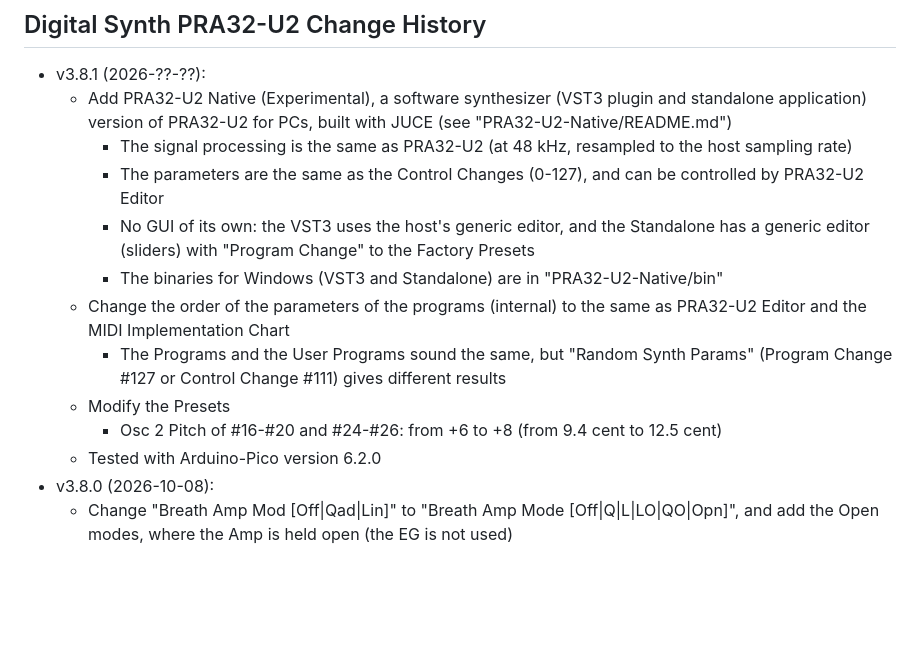
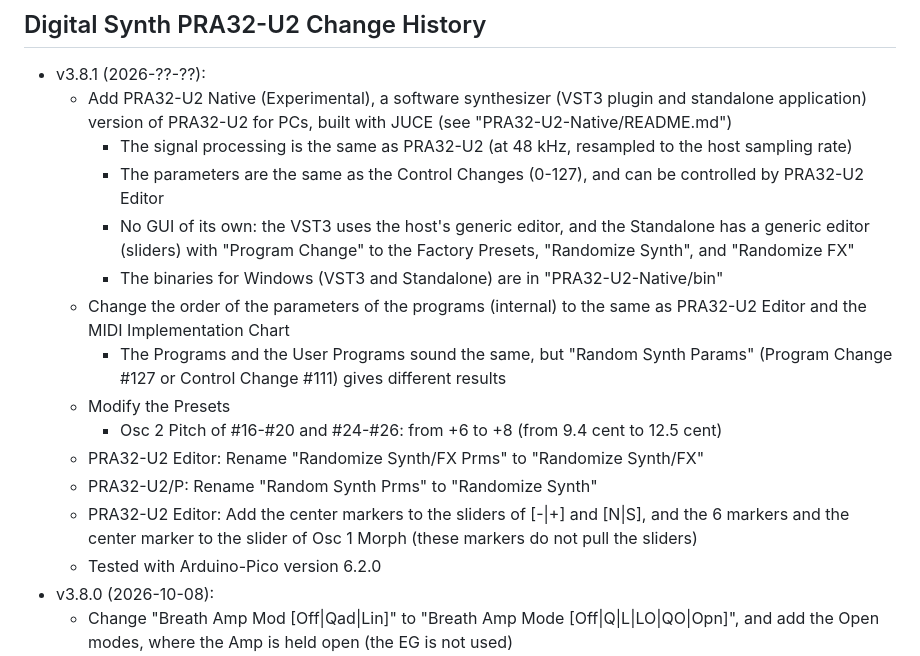
Before and after one commit to risgk/digital-synth-pra32-u2, a Markdown page: PRA32-U2-Change-History.md, the part around the change. Drawn GitHub-style; blank space fills up the shorter version.

```diff
--- a/PRA32-U2-Change-History.md
+++ b/PRA32-U2-Change-History.md
@@ -4,12 +4,15 @@
     - Add PRA32-U2 Native (Experimental), a software synthesizer (VST3 plugin and standalone application) version of PRA32-U2 for PCs, built with JUCE (see "PRA32-U2-Native/README.md")
         - The signal processing is the same as PRA32-U2 (at 48 kHz, resampled to the host sampling rate)
         - The parameters are the same as the Control Changes (0-127), and can be controlled by PRA32-U2 Editor
-        - No GUI of its own: the VST3 uses the host's generic editor, and the Standalone has a generic editor (sliders) with "Program Change" to the Factory Presets
+        - No GUI of its own: the VST3 uses the host's generic editor, and the Standalone has a generic editor (sliders) with "Program Change" to the Factory Presets, "Randomize Synth", and "Randomize FX"
         - The binaries for Windows (VST3 and Standalone) are in "PRA32-U2-Native/bin"
     - Change the order of the parameters of the programs (internal) to the same as PRA32-U2 Editor and the MIDI Implementation Chart
         - The Programs and the User Programs sound the same, but "Random Synth Params" (Program Change #127 or Control Change #111) gives different results
     - Modify the Presets
         - Osc 2 Pitch of #16-#20 and #24-#26: from +6 to +8 (from 9.4 cent to 12.5 cent)
+    - PRA32-U2 Editor: Rename "Randomize Synth/FX Prms" to "Randomize Synth/FX"
+    - PRA32-U2/P: Rename "Random Synth Prms" to "Randomize Synth"
+    - PRA32-U2 Editor: Add the center markers to the sliders of [-|+] and [N|S], and the 6 markers and the center marker to the slider of Osc 1 Morph (these markers do not pull the sliders)
     - Tested with Arduino-Pico version 6.2.0
 - v3.8.0 (2026-10-08):
     - Change "Breath Amp Mod [Off|Qad|Lin]" to "Breath Amp Mode [Off|Q|L|LO|QO|Opn]", and add the Open modes, where the Amp is held open (the EG is not used)
```
